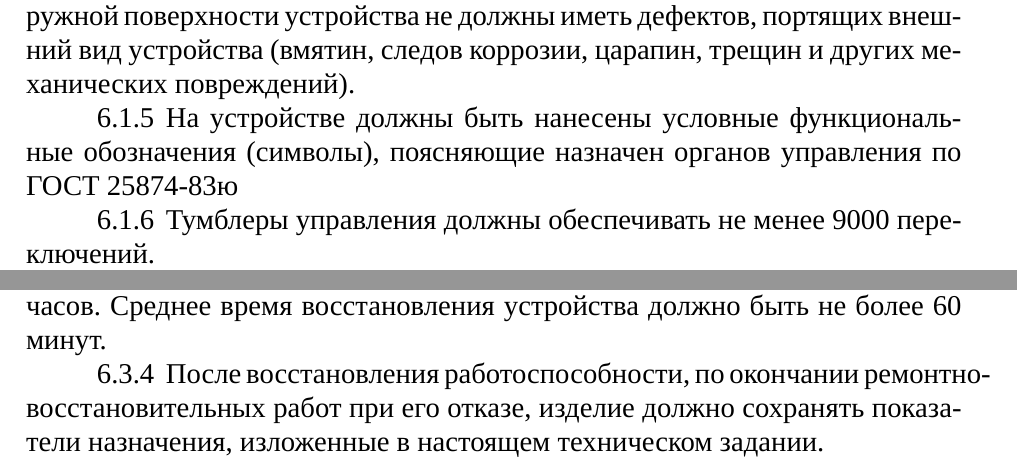
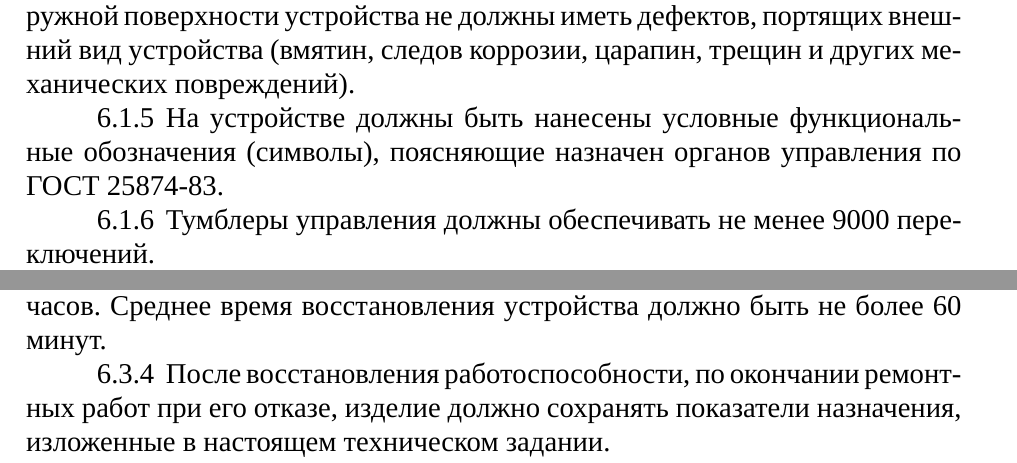
Before and after one commit to artsi0m/SST, a LaTeX document (terms-of-reference/main.tex): two parts of pages 7 and 8 of 11, joined at a grey line, cut so that both start at the same text. Compiled offline with XeLaTeX; a missing font is replaced by an installed copy or a similar font.

Commit message:
quickfix точки

```diff
--- a/terms-of-reference/main.tex
+++ b/terms-of-reference/main.tex
@@ -312,7 +312,7 @@
 
   \subsubsection{На устройстве должны быть нанесены условные функциональные
   обозначения (символы), поясняющие назначен органов управления
-  по ГОСТ 25874-83ю}
+  по ГОСТ 25874-83.}
 
   \subsubsection{Тумблеры управления
   должны обеспечивать не менее 9000 переключений.}
@@ -397,7 +397,7 @@ c отклонениями напряжения сети 220В от плюс 10\
  устройства должно быть не более 60 минут.
 
  \subsubsection{После восстановления работоспособности, }
- по окончании ремонтно-восстановительных работ при его отказе, изделие
+ по окончании ремонтных работ при его отказе, изделие
  должно сохранять показатели назначения, изложенные в настоящем
  техническом задании.
 
```
